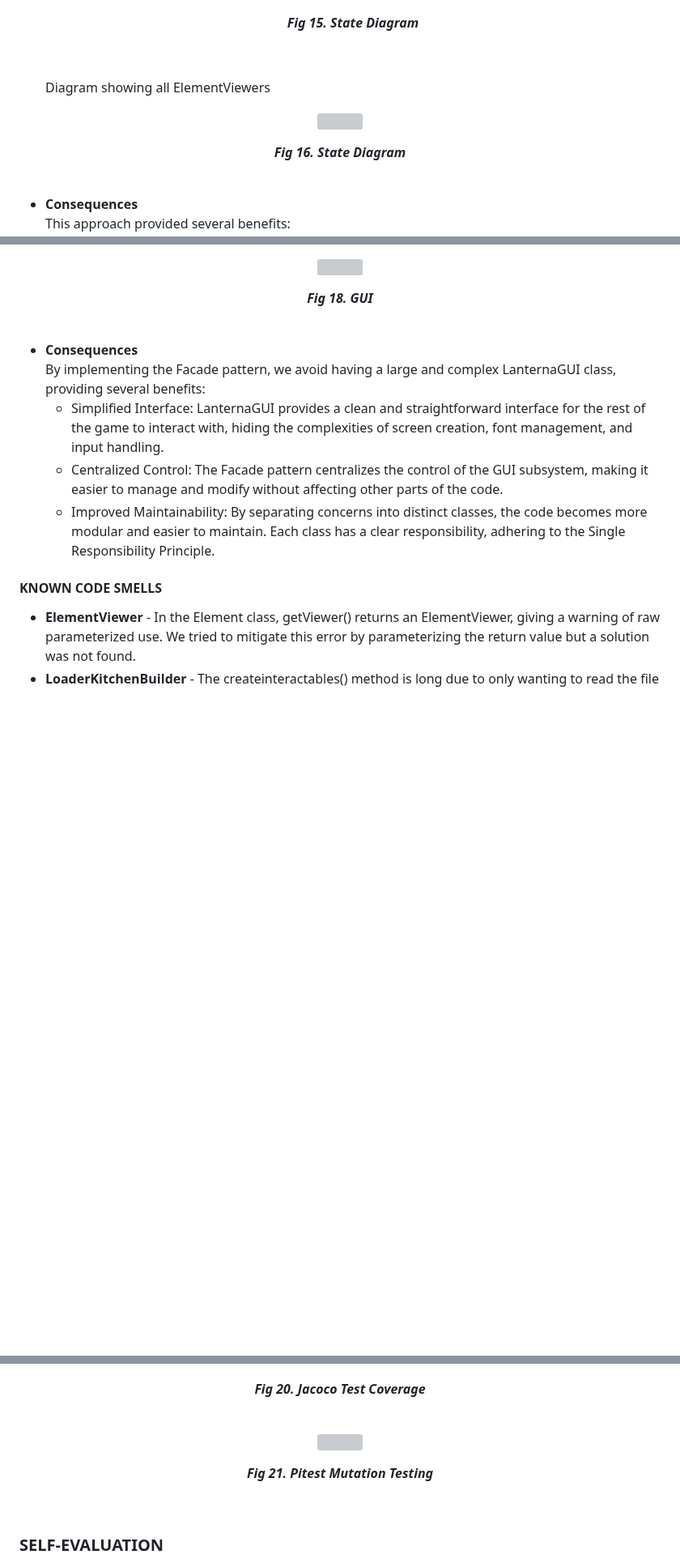
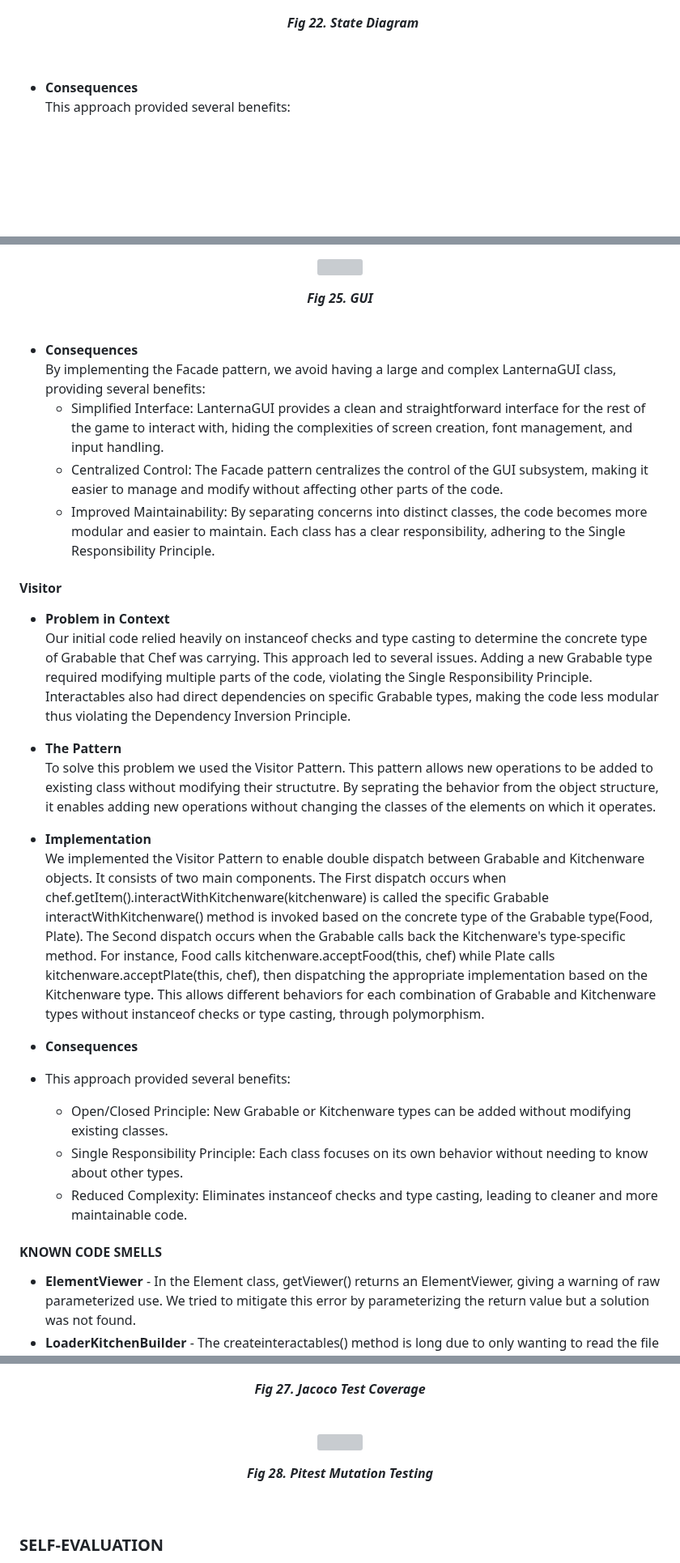
Before and after one commit to guilhermecunha12/LDTS_Project, a Markdown page: docs/README.md, 3 parts joined by grey strips. Shown at 81% size. Drawn GitHub-style; blank space fills up the shorter version; grey boxes are pictures that could not be loaded.

Commit message:
Correction to README.md

```diff
--- a/docs/README.md
+++ b/docs/README.md
@@ -328,16 +349,7 @@ These are the UML diagrams of each package of the project.
     <img src="images/state_diagram.png"/>
   </p>
   <p align="center">
-    <b><i>Fig 15. State Diagram  </i></b>
-  </p>
-  <br>
-
-  Diagram showing all ElementViewers
-<p align="center" justify="center">
-    <img src="images/element_viewer.png"/>
-  </p>
-  <p align="center">
-    <b><i>Fig 16. State Diagram  </i></b>
+    <b><i>Fig 22. State Diagram  </i></b>
   </p>
   <br>
 
@@ -395,7 +407,7 @@ These are the UML diagrams of each package of the project.
     <img src="images/facade.png"/>
   </p>
   <p align="center">
-    <b><i>Fig 18. GUI  </i></b>
+    <b><i>Fig 25. GUI  </i></b>
   </p>
   <br>
 
@@ -404,6 +416,29 @@ These are the UML diagrams of each package of the project.
     - Simplified Interface: LanternaGUI provides a clean and straightforward interface for the rest of the game to interact with, hiding the complexities of screen creation, font management, and input handling.
     - Centralized Control: The Facade pattern centralizes the control of the GUI subsystem, making it easier to manage and modify without affecting other parts of the code.
     - Improved Maintainability: By separating concerns into distinct classes, the code becomes more modular and easier to maintain. Each class has a clear responsibility, adhering to the Single Responsibility Principle.
+
+#### Visitor
+
+- **Problem in Context** <br>
+  Our initial code relied heavily on instanceof checks and type casting to determine the concrete type of Grabable that Chef was carrying. This approach led to several issues.
+  Adding a new Grabable type required modifying multiple parts of the code, violating the Single Responsibility Principle.
+  Interactables also had direct dependencies on specific Grabable types, making the code less modular thus violating the Dependency Inversion Principle.
+
+- **The Pattern** <br>
+  To solve this problem we used the Visitor Pattern. This pattern allows new operations to be added to existing class without modifying their structutre. By seprating the behavior from the object structure, it enables adding new operations without changing the classes of the elements on which it operates.
+
+- **Implementation** <br>
+  We implemented the Visitor Pattern to enable double dispatch between Grabable and Kitchenware objects. It consists of two main components.
+  The First dispatch occurs when chef.getItem().interactWithKitchenware(kitchenware) is called the specific Grabable interactWithKitchenware() method is invoked based on the concrete type of the Grabable type(Food, Plate).
+  The Second dispatch occurs when the Grabable calls back the Kitchenware's type-specific method.
+  For instance, Food calls kitchenware.acceptFood(this, chef) while Plate calls kitchenware.acceptPlate(this, chef), then dispatching the appropriate implementation based on the Kitchenware type.
+  This allows different behaviors for each combination of Grabable and Kitchenware types without instanceof checks or type casting, through polymorphism.
+
+- **Consequences** <br>
+- This approach provided several benefits:
+    - Open/Closed Principle: New Grabable or Kitchenware types can be added without modifying existing classes.
+    - Single Responsibility Principle: Each class focuses on its own behavior without needing to know about other types.
+    - Reduced Complexity: Eliminates instanceof checks and type casting, leading to cleaner and more maintainable code.
 
 #### KNOWN CODE SMELLS
 - **ElementViewer** - In the Element class, getViewer() returns an ElementViewer, giving a warning of
@@ -426,7 +461,7 @@ to correctly position elements on the screen.
     <img src="images/jacoco.png"/>
   </p>
   <p align="center">
-    <b><i>Fig 20. Jacoco Test Coverage</i></b>
+    <b><i>Fig 27. Jacoco Test Coverage</i></b>
   </p>
   <br>
 
@@ -434,7 +469,7 @@ to correctly position elements on the screen.
     <img src="images/pit_test.png"/>
   </p>
   <p align="center">
-    <b><i>Fig 21. Pitest Mutation Testing</i></b>
+    <b><i>Fig 28. Pitest Mutation Testing</i></b>
   </p>
   <br>
 
```
Also changed, not shown: other parts of docs/README.md (+29 -8 lines).
